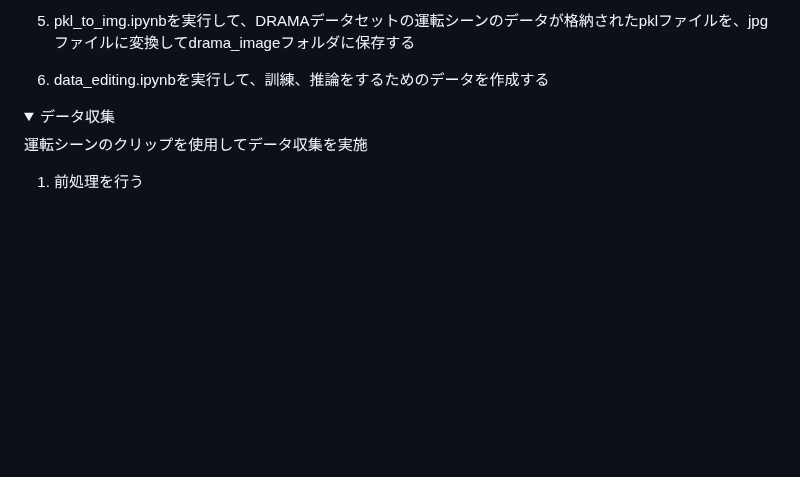
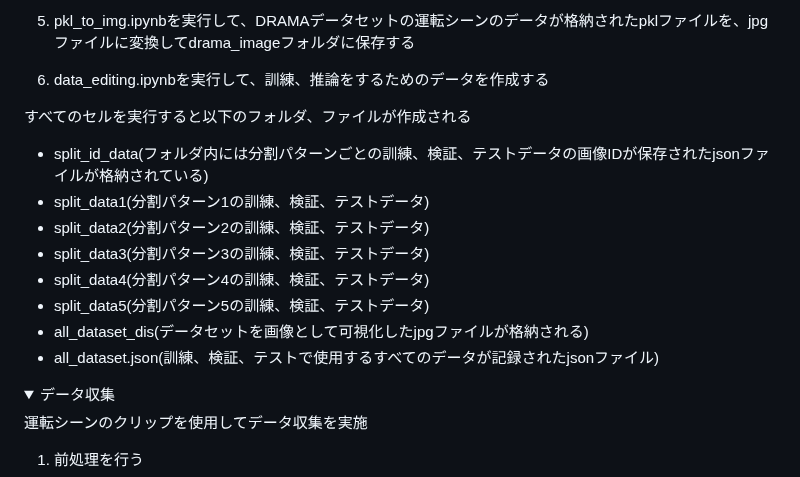
Before and after one commit to naoki01maeda/2024--, a Markdown page: README.md, the part around the change. Drawn GitHub-style; folded sections open; blank space fills up the shorter version.

```diff
--- a/README.md
+++ b/README.md
@@ -126,6 +126,17 @@
 
 6. data_editing.ipynbを実行して、訓練、推論をするためのデータを作成する
 
+すべてのセルを実行すると以下のフォルダ、ファイルが作成される
+- split_id_data(フォルダ内には分割パターンごとの訓練、検証、テストデータの画像IDが保存されたjsonファイルが格納されている)
+- split_data1(分割パターン1の訓練、検証、テストデータ)
+- split_data2(分割パターン2の訓練、検証、テストデータ)
+- split_data3(分割パターン3の訓練、検証、テストデータ)
+- split_data4(分割パターン4の訓練、検証、テストデータ)
+- split_data5(分割パターン5の訓練、検証、テストデータ)
+- all_dataset_dis(データセットを画像として可視化したjpgファイルが格納される)
+- all_dataset.json(訓練、検証、テストで使用するすべてのデータが記録されたjsonファイル)
+
+
 </div>
 </details>
 
```
